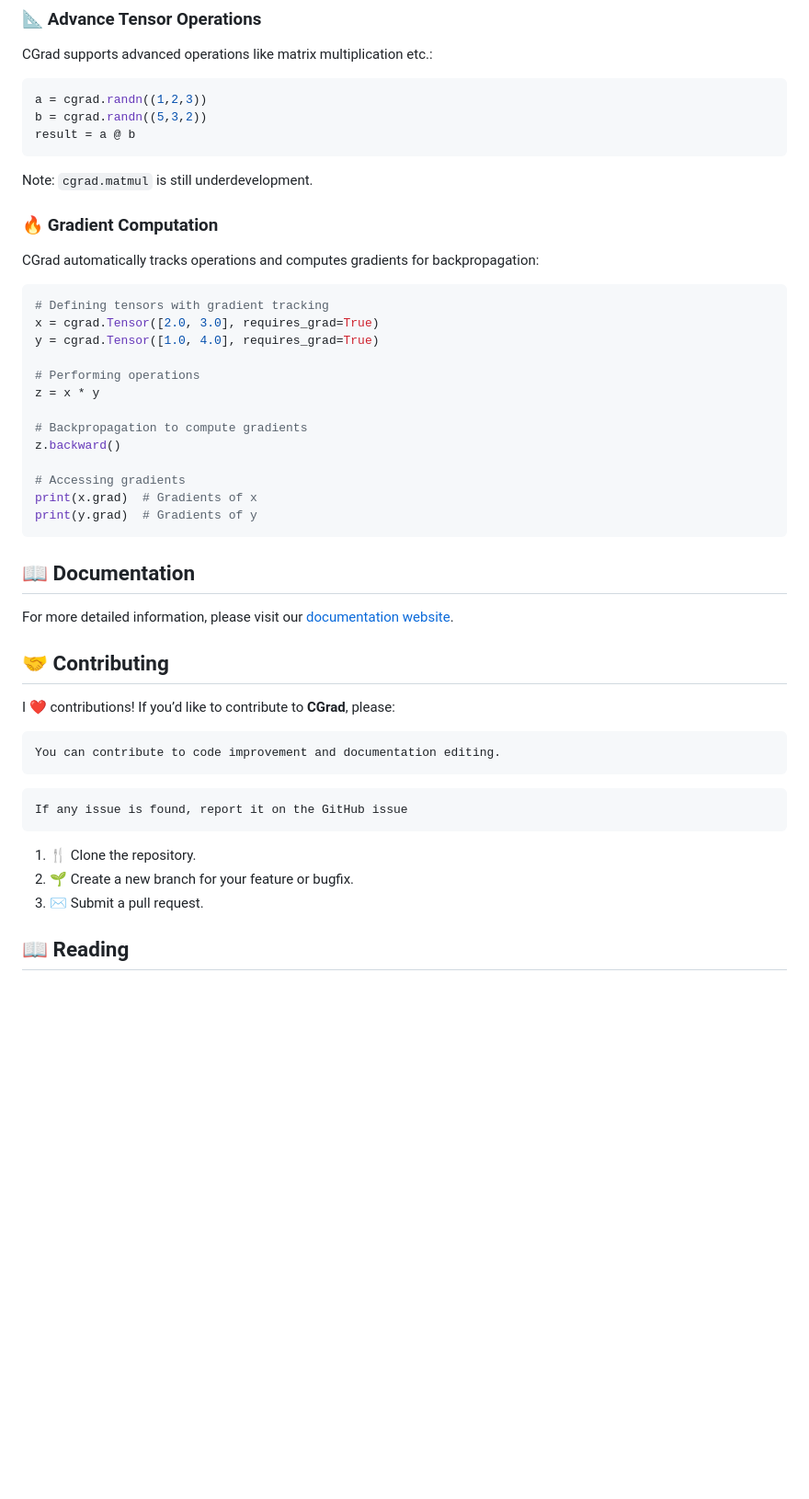
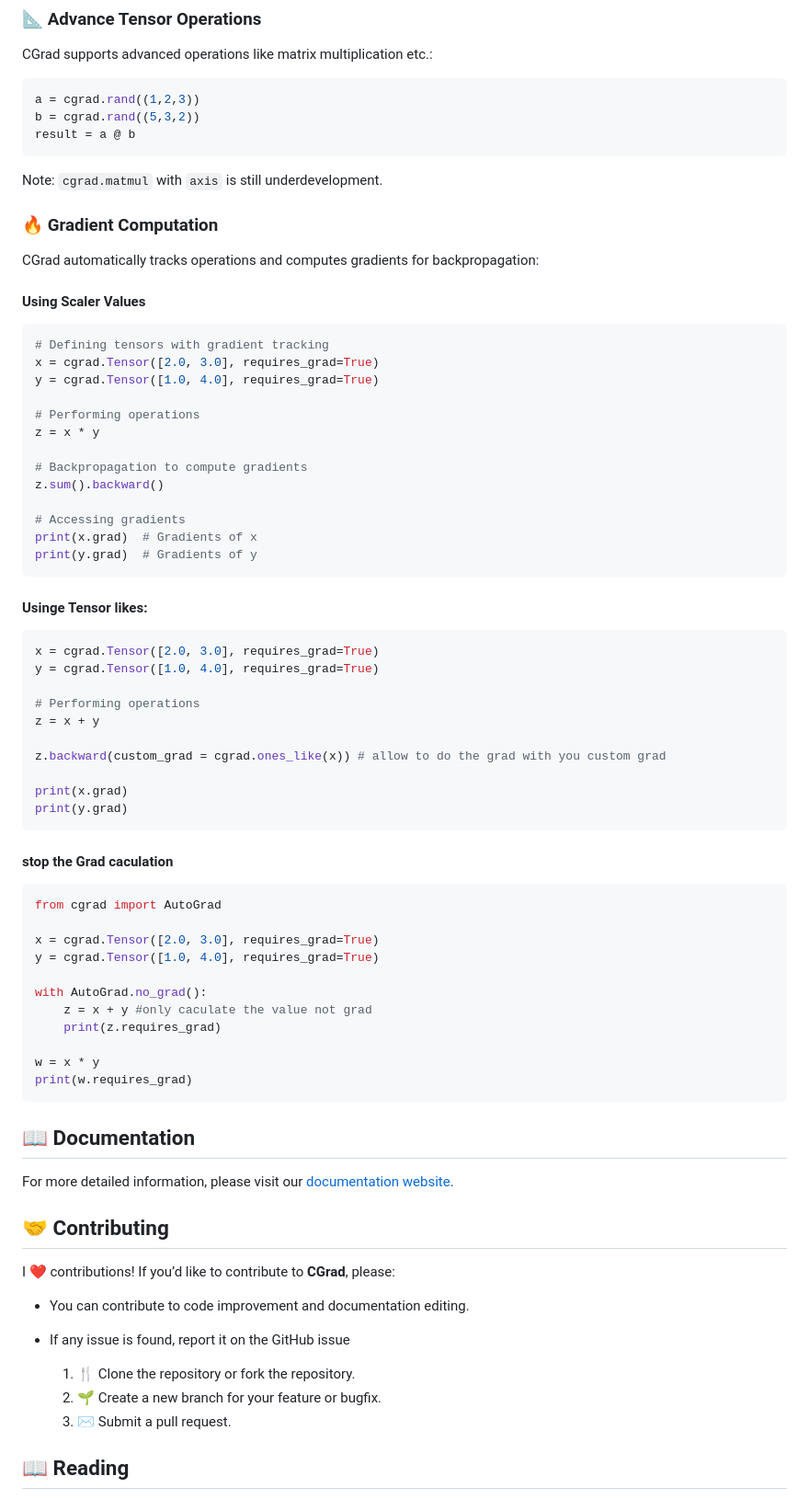
Before and after one commit to Ruhaan838/CGrad, a Markdown page: README.md, the part around one of its changes. Shown at 92% size. GitHub-like rendering; blank space fills up the shorter version.

````diff
--- a/README.md
+++ b/README.md
@@ -88,16 +89,16 @@ result = c * d  # Element-wise multiplication
 
 CGrad supports advanced operations like matrix multiplication etc.:
 ``` python
-a = cgrad.randn((1,2,3))
-b = cgrad.randn((5,3,2))
+a = cgrad.rand((1,2,3))
+b = cgrad.rand((5,3,2))
 result = a @ b
 ```
-Note: `cgrad.matmul` is still underdevelopment.
+Note: `cgrad.matmul` with `axis` is still underdevelopment.
 
 ### 🔥 Gradient Computation
 
 CGrad automatically tracks operations and computes gradients for backpropagation:
-
+#### Using Scaler Values
 ```python
 # Defining tensors with gradient tracking
 x = cgrad.Tensor([2.0, 3.0], requires_grad=True)
@@ -107,13 +108,39 @@ y = cgrad.Tensor([1.0, 4.0], requires_grad=True)
 z = x * y
 
 # Backpropagation to compute gradients
-z.backward()
+z.sum().backward()
 
 # Accessing gradients
 print(x.grad)  # Gradients of x
 print(y.grad)  # Gradients of y
 ```
+#### Usinge Tensor likes:
+``` python
+x = cgrad.Tensor([2.0, 3.0], requires_grad=True)
+y = cgrad.Tensor([1.0, 4.0], requires_grad=True)
 
+# Performing operations
+z = x + y
+
+z.backward(custom_grad = cgrad.ones_like(x)) # allow to do the grad with you custom grad
+
+print(x.grad)
+print(y.grad)
+```
+#### stop the Grad caculation
+```python
+from cgrad import AutoGrad
+
+x = cgrad.Tensor([2.0, 3.0], requires_grad=True)
+y = cgrad.Tensor([1.0, 4.0], requires_grad=True)
+
+with AutoGrad.no_grad():
+    z = x + y #only caculate the value not grad
+    print(z.requires_grad)
+
+w = x * y
+print(w.requires_grad)
+```
 ## 📖 Documentation
 
 For more detailed information, please visit our [documentation website](docs/index.html).
@@ -121,15 +148,14 @@ For more detailed information, please visit our [documentation website](docs/ind
 ## 🤝 Contributing
 
 I ❤️ contributions! If you’d like to contribute to **CGrad**, please:
-```
-You can contribute to code improvement and documentation editing.
-```
-```
-If any issue is found, report it on the GitHub issue
-```
-1. 🍴 Clone the repository.
-2. 🌱 Create a new branch for your feature or bugfix.
-3. ✉️ Submit a pull request.
+
+- You can contribute to code improvement and documentation editing.
+
+- If any issue is found, report it on the GitHub issue
+
+    1. 🍴 Clone the repository or fork the repository.
+    2. 🌱 Create a new branch for your feature or bugfix.
+    3. ✉️ Submit a pull request.
 
 ## 📖 Reading
 
````
Also changed, not shown: other parts of README.md (+9 -8 lines).
